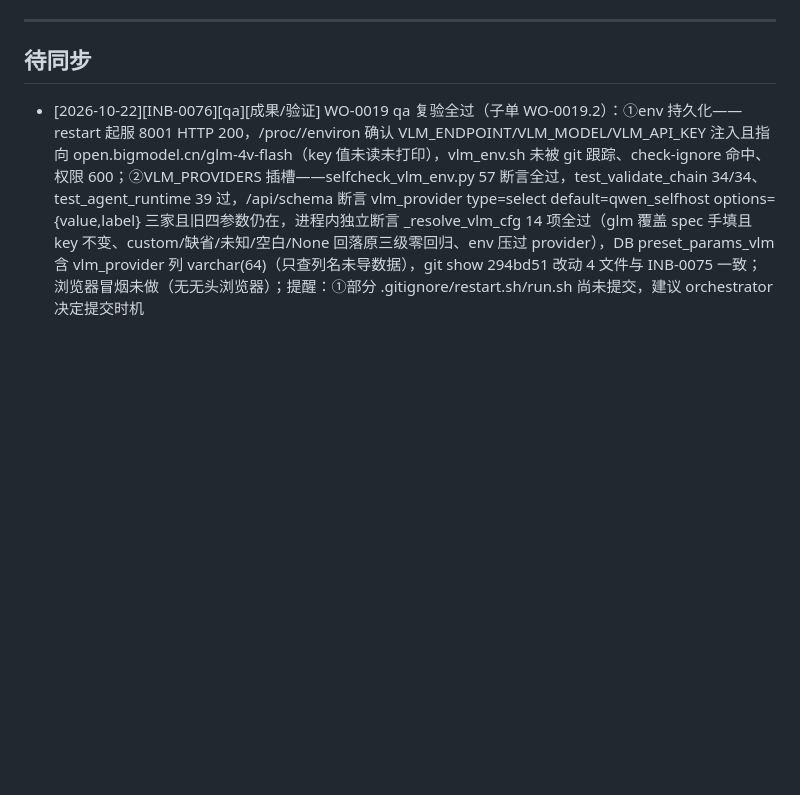
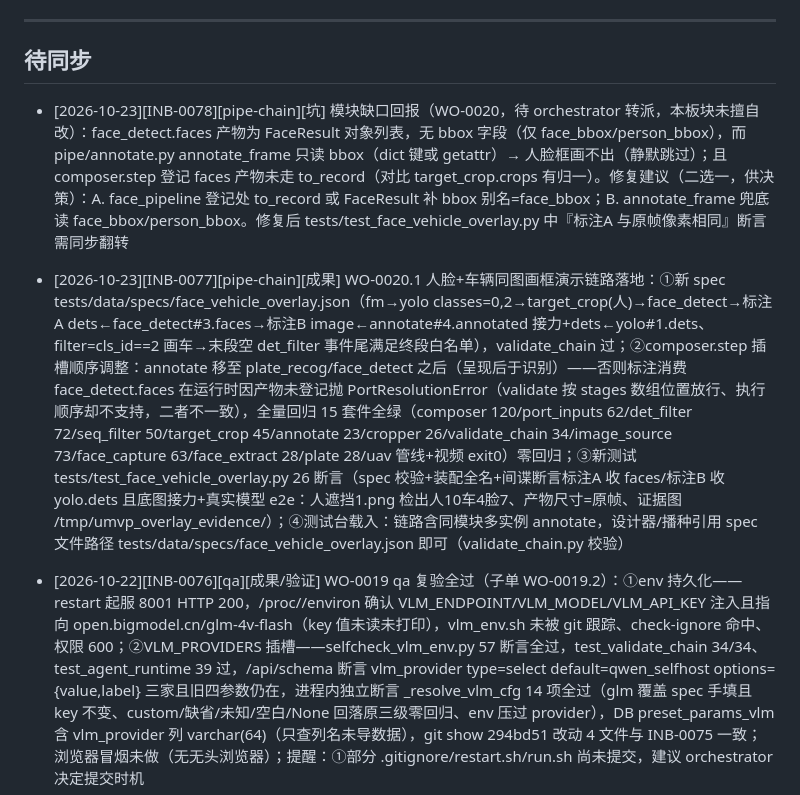
Before and after one commit to carlogao7-pixel/umvp, a Markdown page: .opencode/memory/inbox.md, the part around the change. GitHub-like rendering; blank space fills up the shorter version.

```diff
--- a/.opencode/memory/inbox.md
+++ b/.opencode/memory/inbox.md
@@ -23,6 +23,10 @@
 ## 待同步
 
 <!-- 新条目追加在此行下方，最新在上 -->
+
+- [2026-10-23][INB-0078][pipe-chain][坑] 模块缺口回报（WO-0020，待 orchestrator 转派，本板块未擅自改）：face_detect.faces 产物为 FaceResult 对象列表，无 bbox 字段（仅 face_bbox/person_bbox），而 pipe/annotate.py annotate_frame 只读 bbox（dict 键或 getattr）→ 人脸框画不出（静默跳过）；且 composer.step 登记 faces 产物未走 to_record（对比 target_crop.crops 有归一）。修复建议（二选一，供决策）：A. face_pipeline 登记处 to_record 或 FaceResult 补 bbox 别名=face_bbox；B. annotate_frame 兜底读 face_bbox/person_bbox。修复后 tests/test_face_vehicle_overlay.py 中『标注A 与原帧像素相同』断言需同步翻转
+
+- [2026-10-23][INB-0077][pipe-chain][成果] WO-0020.1 人脸+车辆同图画框演示链路落地：①新 spec tests/data/specs/face_vehicle_overlay.json（fm→yolo classes=0,2→target_crop(人)→face_detect→标注A dets←face_detect#3.faces→标注B image←annotate#4.annotated 接力+dets←yolo#1.dets、filter=cls_id==2 画车→末段空 det_filter 事件尾满足终段白名单），validate_chain 过；②composer.step 插槽顺序调整：annotate 移至 plate_recog/face_detect 之后（呈现后于识别）——否则标注消费 face_detect.faces 在运行时因产物未登记抛 PortResolutionError（validate 按 stages 数组位置放行、执行顺序却不支持，二者不一致），全量回归 15 套件全绿（composer 120/port_inputs 62/det_filter 72/seq_filter 50/target_crop 45/annotate 23/cropper 26/validate_chain 34/image_source 73/face_capture 63/face_extract 28/plate 28/uav 管线+视频 exit0）零回归；③新测试 tests/test_face_vehicle_overlay.py 26 断言（spec 校验+装配全名+间谍断言标注A 收 faces/标注B 收 yolo.dets 且底图接力+真实模型 e2e：人遮挡1.png 检出人10车4脸7、产物尺寸=原帧、证据图 /tmp/umvp_overlay_evidence/）；④测试台载入：链路含同模块多实例 annotate，设计器/播种引用 spec 文件路径 tests/data/specs/face_vehicle_overlay.json 即可（validate_chain.py <spec> 校验）
 
 - [2026-10-22][INB-0076][qa][成果/验证] WO-0019 qa 复验全过（子单 WO-0019.2）：①env 持久化——restart 起服 8001 HTTP 200，/proc/<server pid>/environ 确认 VLM_ENDPOINT/VLM_MODEL/VLM_API_KEY 注入且指向 open.bigmodel.cn/glm-4v-flash（key 值未读未打印），vlm_env.sh 未被 git 跟踪、check-ignore 命中、权限 600；②VLM_PROVIDERS 插槽——selfcheck_vlm_env.py 57 断言全过，test_validate_chain 34/34、test_agent_runtime 39 过，/api/schema 断言 vlm_provider type=select default=qwen_selfhost options={value,label} 三家且旧四参数仍在，进程内独立断言 _resolve_vlm_cfg 14 项全过（glm 覆盖 spec 手填且 key 不变、custom/缺省/未知/空白/None 回落原三级零回归、env 压过 provider），DB preset_params_vlm 含 vlm_provider 列 varchar(64)（只查列名未导数据），git show 294bd51 改动 4 文件与 INB-0075 一致；浏览器冒烟未做（无无头浏览器）；提醒：①部分 .gitignore/restart.sh/run.sh 尚未提交，建议 orchestrator 决定提交时机
 
```
Also changed, not shown: .opencode/memory/tickets.md (+2 -0 lines).
